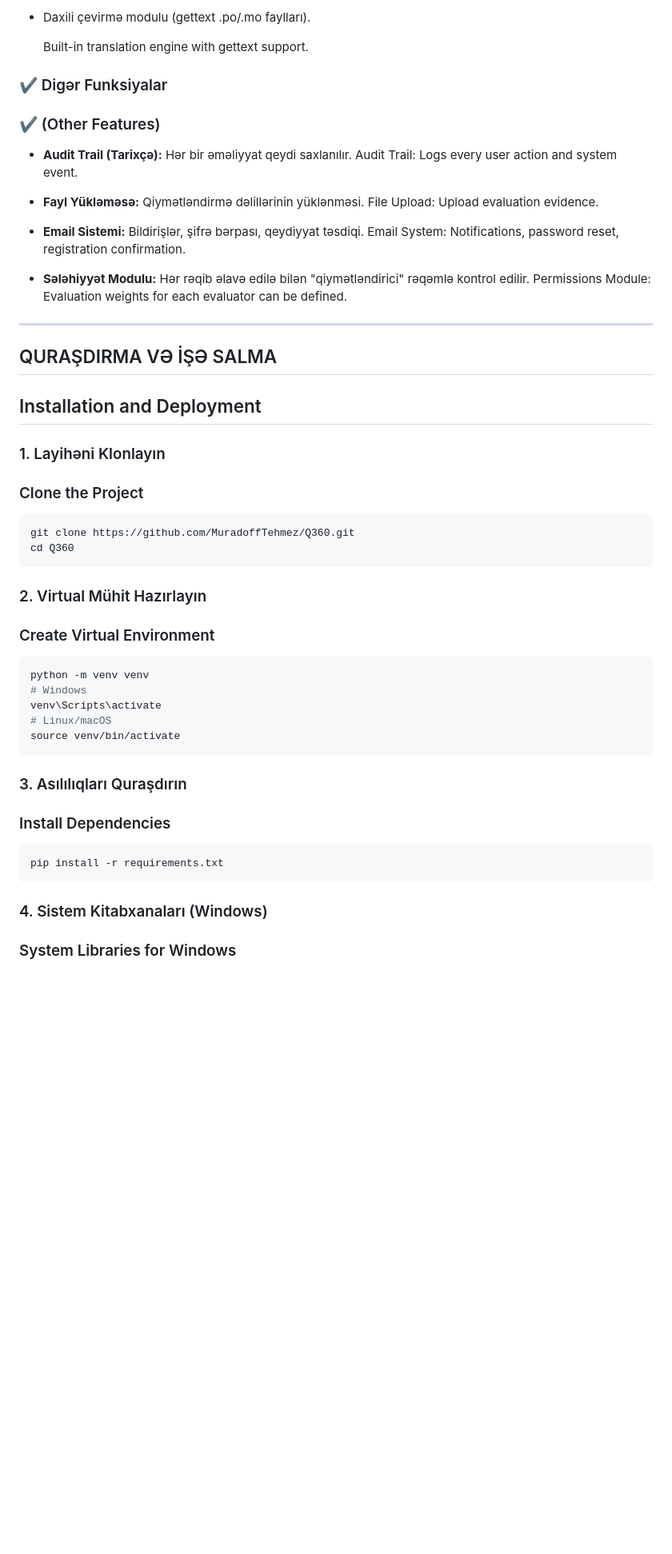
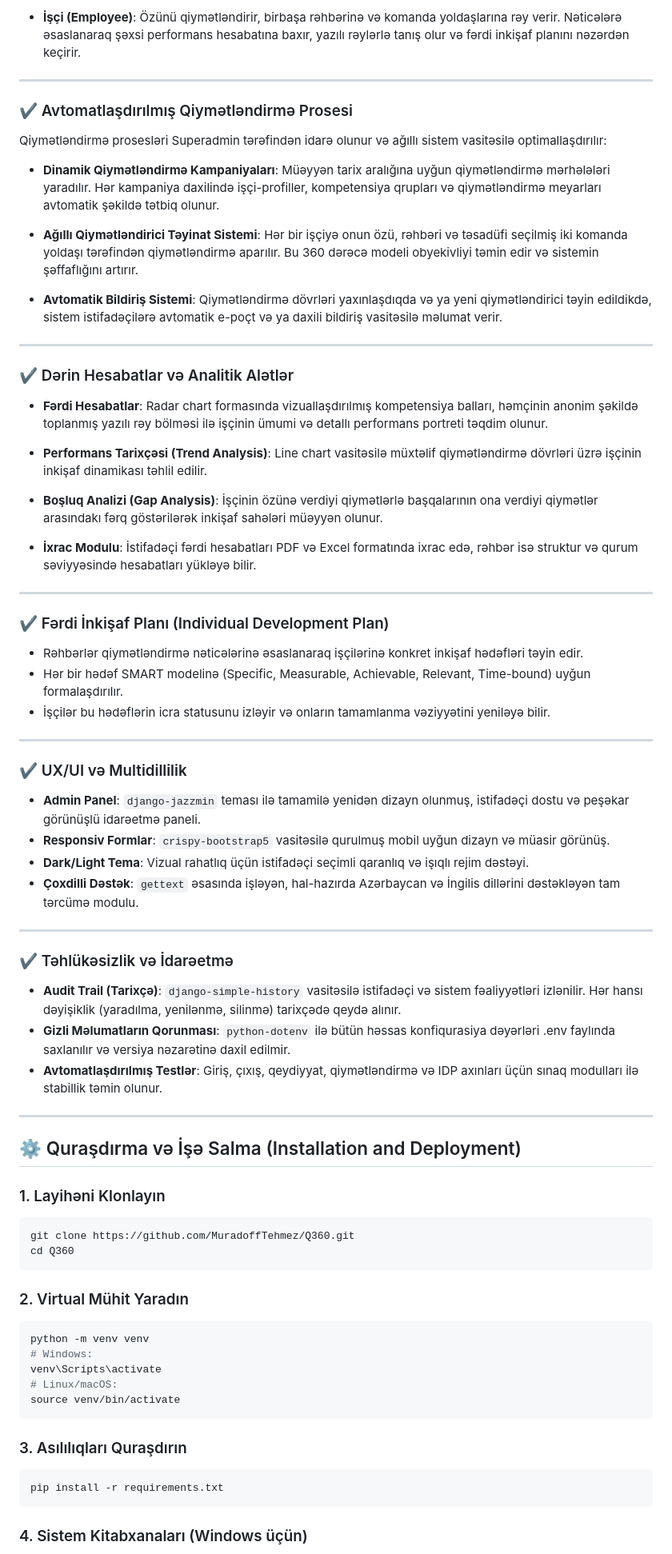
Before and after one commit to MuradoffTehmez/dovlet_qurum_qiymetlendirme, a Markdown page: README.md, the part around one of its changes. Shown at 80% size. Rendered like a GitHub page; blank space fills up the shorter version.

````diff
--- a/README.md
+++ b/README.md
@@ -83,60 +23,81 @@
-* Daxili çevirmə modulu (gettext .po/.mo faylları).
-
-  Built-in translation engine with gettext support.
-
-### ✔️ Digər Funksiyalar
-
-### ✔️ (Other Features)
-
-* **Audit Trail (Tarixçə):** Hər bir əməliyyat qeydi saxlanılır.
-  Audit Trail: Logs every user action and system event.
-
-* **Fayl Yükləməsə:** Qiymətləndirmə dəlillərinin yüklənməsi.
-  File Upload: Upload evaluation evidence.
-
-* **Email Sistemi:** Bildirişlər, şifrə bərpası, qeydiyyat təsdiqi.
-  Email System: Notifications, password reset, registration confirmation.
-
-* **Sələhiyyət Modulu:** Hər rəqib əlavə edilə bilən "qiymətləndirici" rəqəmlə kontrol edilir.
-  Permissions Module: Evaluation weights for each evaluator can be defined.
+* **İşçi (Employee)**: Özünü qiymətləndirir, birbaşa rəhbərinə və komanda yoldaşlarına rəy verir. Nəticələrə əsaslanaraq şəxsi performans hesabatına baxır, yazılı rəylərlə tanış olur və fərdi inkişaf planını nəzərdən keçirir.
 
 ---
 
-## QURAŞDIRMA VƏ İŞƏ SALMA
+### ✔️ Avtomatlaşdırılmış Qiymətləndirmə Prosesi
 
-## Installation and Deployment
+Qiymətləndirmə prosesləri Superadmin tərəfindən idarə olunur və ağıllı sistem vasitəsilə optimallaşdırılır:
+
+* **Dinamik Qiymətləndirmə Kampaniyaları**: Müəyyən tarix aralığına uyğun qiymətləndirmə mərhələləri yaradılır. Hər kampaniya daxilində işçi-profiller, kompetensiya qrupları və qiymətləndirmə meyarları avtomatik şəkildə tətbiq olunur.
+
+* **Ağıllı Qiymətləndirici Təyinat Sistemi**: Hər bir işçiyə onun özü, rəhbəri və təsadüfi seçilmiş iki komanda yoldaşı tərəfindən qiymətləndirmə aparılır. Bu 360 dərəcə modeli obyekivliyi təmin edir və sistemin şəffaflığını artırır.
+
+* **Avtomatik Bildiriş Sistemi**: Qiymətləndirmə dövrləri yaxınlaşdıqda və ya yeni qiymətləndirici təyin edildikdə, sistem istifadəçilərə avtomatik e-poçt və ya daxili bildiriş vasitəsilə məlumat verir.
+
+---
+
+### ✔️ Dərin Hesabatlar və Analitik Alətlər
+
+* **Fərdi Hesabatlar**: Radar chart formasında vizuallaşdırılmış kompetensiya balları, həmçinin anonim şəkildə toplanmış yazılı rəy bölməsi ilə işçinin ümumi və detallı performans portreti təqdim olunur.
+
+* **Performans Tarixçəsi (Trend Analysis)**: Line chart vasitəsilə müxtəlif qiymətləndirmə dövrləri üzrə işçinin inkişaf dinamikası təhlil edilir.
+
+* **Boşluq Analizi (Gap Analysis)**: İşçinin özünə verdiyi qiymətlərlə başqalarının ona verdiyi qiymətlər arasındakı fərq göstərilərək inkişaf sahələri müəyyən olunur.
+
+* **İxrac Modulu**: İstifadəçi fərdi hesabatları PDF və Excel formatında ixrac edə, rəhbər isə struktur və qurum səviyyəsində hesabatları yükləyə bilir.
+
+---
+
+### ✔️ Fərdi İnkişaf Planı (Individual Development Plan)
+
+* Rəhbərlər qiymətləndirmə nəticələrinə əsaslanaraq işçilərinə konkret inkişaf hədəfləri təyin edir.
+* Hər bir hədəf SMART modelinə (Specific, Measurable, Achievable, Relevant, Time-bound) uyğun formalaşdırılır.
+* İşçilər bu hədəflərin icra statusunu izləyir və onların tamamlanma vəziyyətini yeniləyə bilir.
+
+---
+
+### ✔️ UX/UI və Multidillilik
+
+* **Admin Panel**: `django-jazzmin` teması ilə tamamilə yenidən dizayn olunmuş, istifadəçi dostu və peşəkar görünüşlü idarəetmə paneli.
+* **Responsiv Formlar**: `crispy-bootstrap5` vasitəsilə qurulmuş mobil uyğun dizayn və müasir görünüş.
+* **Dark/Light Tema**: Vizual rahatlıq üçün istifadəçi seçimli qaranlıq və işıqlı rejim dəstəyi.
+* **Çoxdilli Dəstək**: `gettext` əsasında işləyən, hal-hazırda Azərbaycan və İngilis dillərini dəstəkləyən tam tərcümə modulu.
+
+---
+
+### ✔️ Təhlükəsizlik və İdarəetmə
+
+* **Audit Trail (Tarixçə)**: `django-simple-history` vasitəsilə istifadəçi və sistem fəaliyyətləri izlənilir. Hər hansı dəyişiklik (yaradılma, yenilənmə, silinmə) tarixçədə qeydə alınır.
+* **Gizli Məlumatların Qorunması**: `python-dotenv` ilə bütün həssas konfiqurasiya dəyərləri .env faylında saxlanılır və versiya nəzarətinə daxil edilmir.
+* **Avtomatlaşdırılmış Testlər**: Giriş, çıxış, qeydiyyat, qiymətləndirmə və IDP axınları üçün sınaq modulları ilə stabillik təmin olunur.
+
+---
+
+## ⚙️ Quraşdırma və İşə Salma (Installation and Deployment)
 
 ### 1. Layihəni Klonlayın
-
-### Clone the Project
 
 ```bash
 git clone https://github.com/MuradoffTehmez/Q360.git
 cd Q360
 ```
 
-### 2. Virtual Mühit Hazırlayın
-
-### Create Virtual Environment
+### 2. Virtual Mühit Yaradın
 
 ```bash
 python -m venv venv
-# Windows
+# Windows:
 venv\Scripts\activate
-# Linux/macOS
+# Linux/macOS:
 source venv/bin/activate
 ```
 
 ### 3. Asılılıqları Quraşdırın
 
-### Install Dependencies
-
 ```bash
 pip install -r requirements.txt
 ```
 
-### 4. Sistem Kitabxanaları (Windows)
-
-### System Libraries for Windows
+### 4. Sistem Kitabxanaları (Windows üçün)
 
 * WeasyPrint üçün GTK3
````
Also changed, not shown: other parts of README.md (+31 -111 lines).
